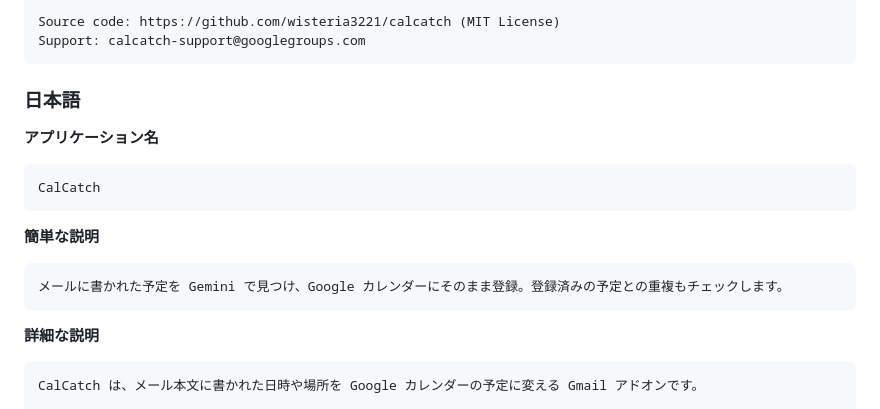
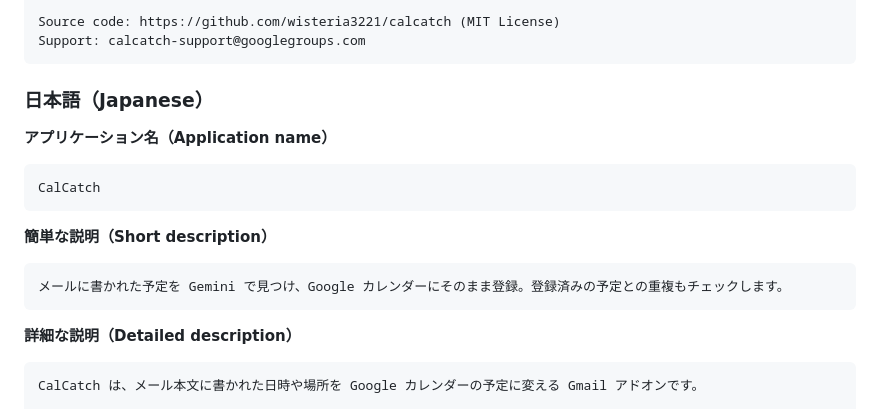
Before and after one commit to wisteria3221/calcatch, a Markdown page: marketplace/listing.md, the part around one of its changes. Rendered like a GitHub page.

````diff
--- a/marketplace/listing.md
+++ b/marketplace/listing.md
@@ -86,21 +88,21 @@ Source code: https://github.com/wisteria3221/calcatch (MIT License)
 Support: calcatch-support@googlegroups.com
 ```
 
-### 日本語
+### 日本語（Japanese）
 
-**アプリケーション名**
+**アプリケーション名（Application name）**
 
 ```
 CalCatch
 ```
 
-**簡単な説明**
+**簡単な説明（Short description）**
 
 ```
 メールに書かれた予定を Gemini で見つけ、Google カレンダーにそのまま登録。登録済みの予定との重複もチェックします。
 ```
 
-**詳細な説明**
+**詳細な説明（Detailed description）**
 
 ```
 CalCatch は、メール本文に書かれた日時や場所を Google カレンダーの予定に変える Gmail アドオンです。
````
Also changed, not shown: other parts of marketplace/listing.md (+25 -23 lines).
